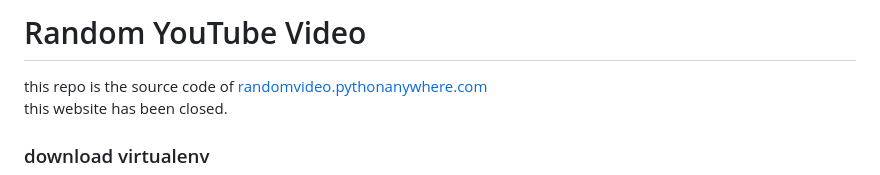
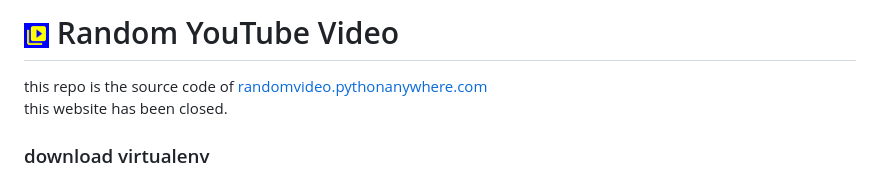
Before and after one commit to anavlasyllor/random-video, a Markdown page: README.md, the part around the change. Drawn GitHub-style; pictures changed too: static/ic_launcher-playstore.png (added).

```diff
--- a/README.md
+++ b/README.md
@@ -1,4 +1,4 @@
-# Random YouTube Video
+# <img src="./static/ic_launcher-playstore.png" width="25"/> Random YouTube Video
 this repo is the source code of [randomvideo.pythonanywhere.com](https://randomvideo.pythonanywhere.com/)
 <br/>this website has been closed.
 ### download virtualenv
```
